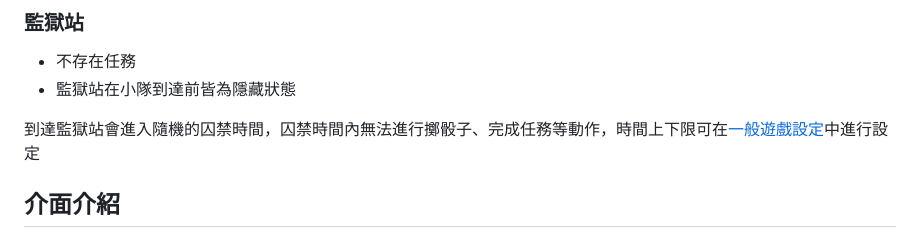
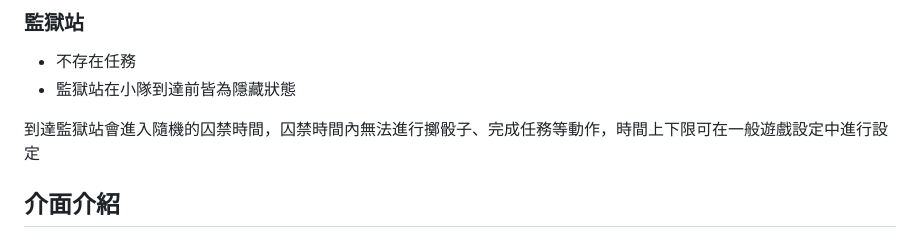
Before and after one commit to lucasw0908/izcc2024MRT, a Markdown page: README.md, the part around the change. Drawn GitHub-style.

```diff
--- a/README.md
+++ b/README.md
@@ -82,7 +82,7 @@
 - 不存在任務
 - 監獄站在小隊到達前皆為隱藏狀態
 
-到達監獄站會進入隨機的囚禁時間，囚禁時間內無法進行擲骰子、完成任務等動作，時間上下限可在[一般遊戲設定](#一般遊戲設定)中進行設定
+到達監獄站會進入隨機的囚禁時間，囚禁時間內無法進行擲骰子、完成任務等動作，時間上下限可在一般遊戲設定中進行設定
 
 ## 介面介紹
 
```
